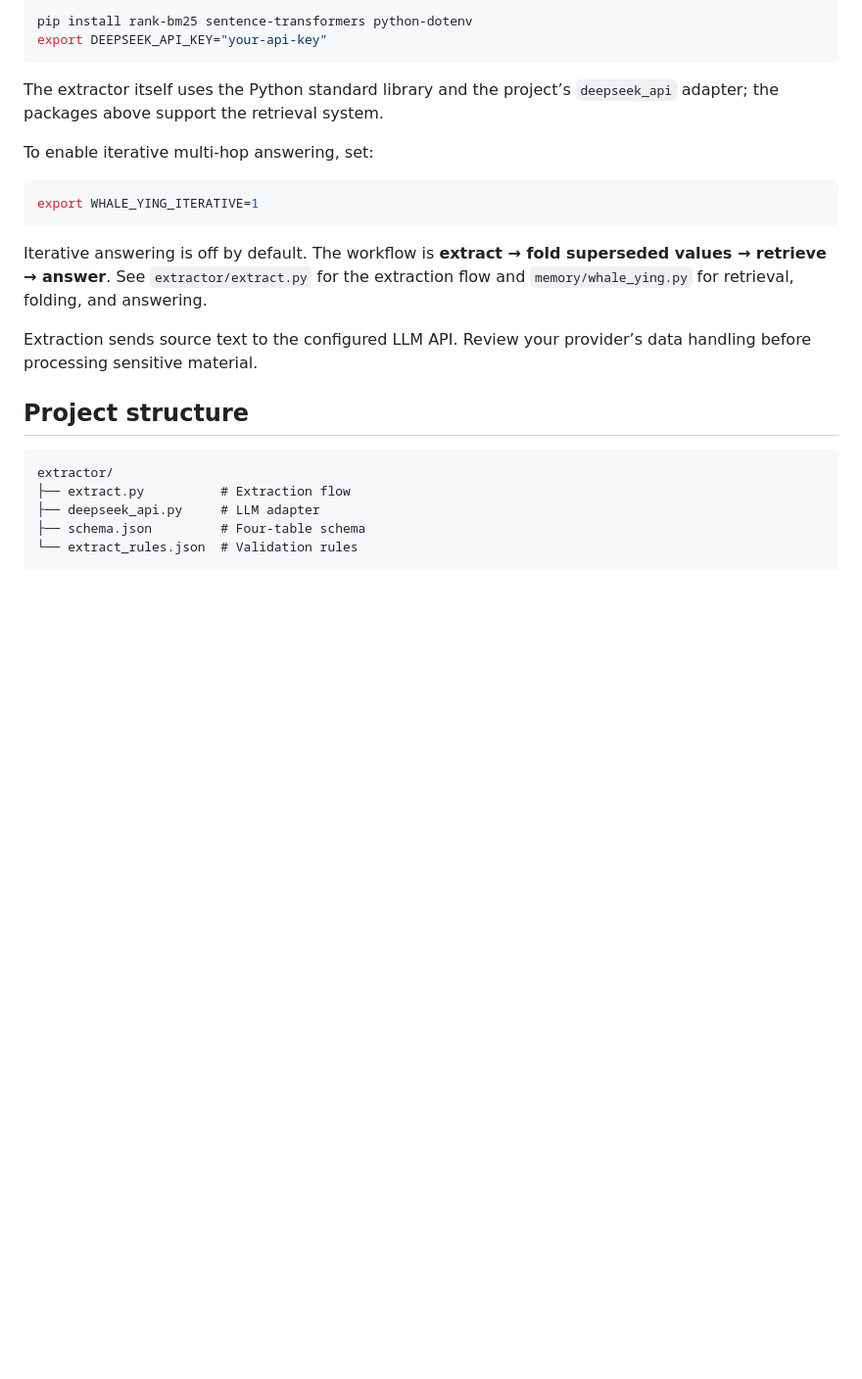
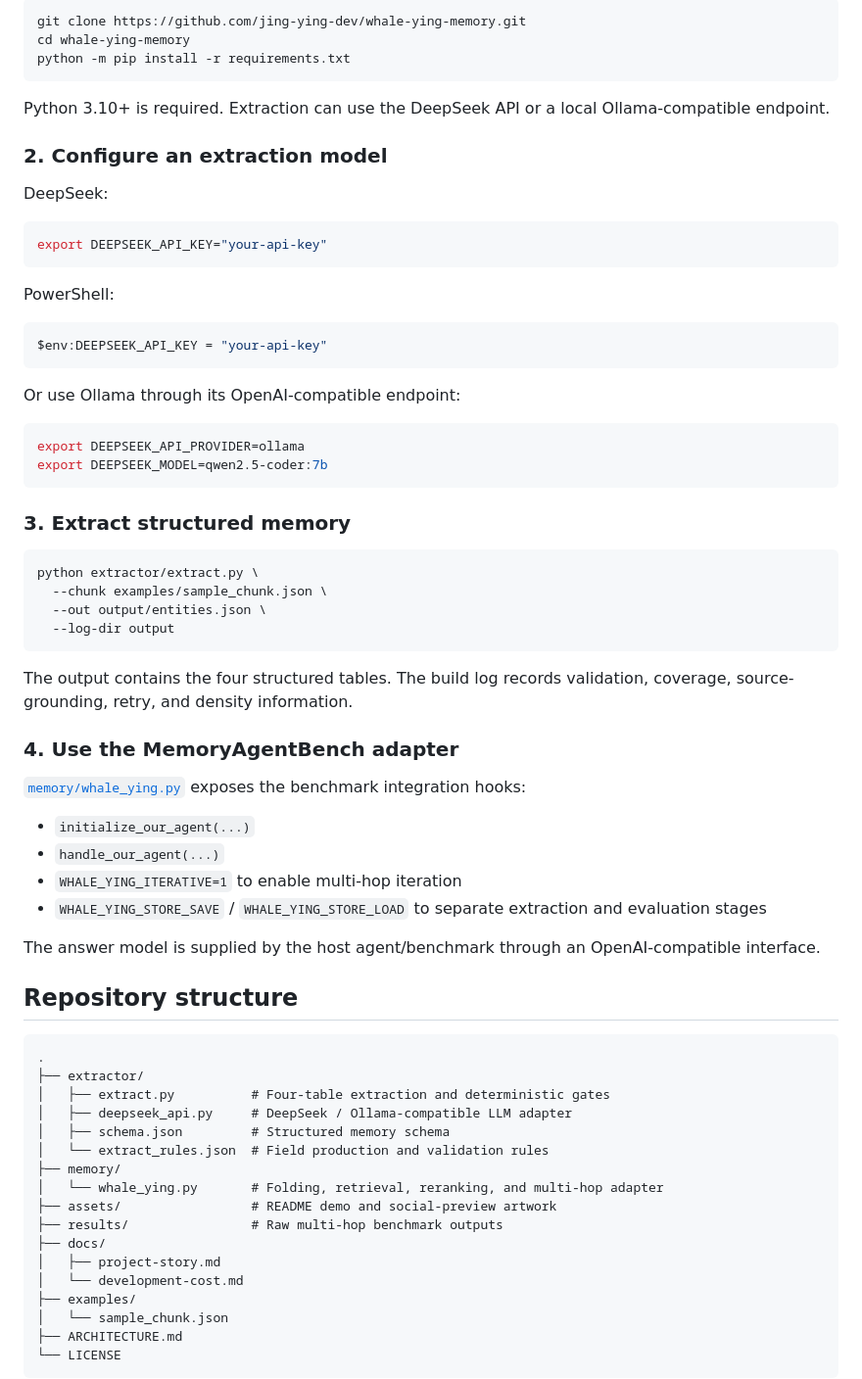
Before and after one commit to jing-ying-dev/whale-ying-memory, a Markdown page: README.md, the part around one of its changes. Shown at 98% size. Drawn GitHub-style; blank space fills up the shorter version.

````diff
--- a/README.md
+++ b/README.md
@@ -58,27 +111,74 @@ LoCoMo (long-conversation memory QA) uses the official F1 string-match metric an
 
 ```bash
-pip install rank-bm25 sentence-transformers python-dotenv
+git clone https://github.com/jing-ying-dev/whale-ying-memory.git
+cd whale-ying-memory
+python -m pip install -r requirements.txt
+```
+
+Python 3.10+ is required. Extraction can use the DeepSeek API or a local Ollama-compatible endpoint.
+
+### 2. Configure an extraction model
+
+DeepSeek:
+
+```bash
 export DEEPSEEK_API_KEY="your-api-key"
 ```
 
-The extractor itself uses the Python standard library and the project’s `deepseek_api` adapter; the packages above support the retrieval system.
+PowerShell:
 
-To enable iterative multi-hop answering, set:
+```powershell
+$env:DEEPSEEK_API_KEY = "your-api-key"
+```
+
+Or use Ollama through its OpenAI-compatible endpoint:
 
 ```bash
-export WHALE_YING_ITERATIVE=1
+export DEEPSEEK_API_PROVIDER=ollama
+export DEEPSEEK_MODEL=qwen2.5-coder:7b
 ```
 
-Iterative answering is off by default. The workflow is **extract → fold superseded values → retrieve → answer**. See `extractor/extract.py` for the extraction flow and `memory/whale_ying.py` for retrieval, folding, and answering.
+### 3. Extract structured memory
 
-Extraction sends source text to the configured LLM API. Review your provider’s data handling before processing sensitive material.
+```bash
+python extractor/extract.py \
+  --chunk examples/sample_chunk.json \
+  --out output/entities.json \
+  --log-dir output
+```
 
-## Project structure
+The output contains the four structured tables. The build log records validation, coverage, source-grounding, retry, and density information.
+
+### 4. Use the MemoryAgentBench adapter
+
+[`memory/whale_ying.py`](memory/whale_ying.py) exposes the benchmark integration hooks:
+
+- `initialize_our_agent(...)`
+- `handle_our_agent(...)`
+- `WHALE_YING_ITERATIVE=1` to enable multi-hop iteration
+- `WHALE_YING_STORE_SAVE` / `WHALE_YING_STORE_LOAD` to separate extraction and evaluation stages
+
+The answer model is supplied by the host agent/benchmark through an OpenAI-compatible interface.
+
+## Repository structure
 
 ```text
-extractor/
-├── extract.py          # Extraction flow
-├── deepseek_api.py     # LLM adapter
-├── schema.json         # Four-table schema
-└── extract_rules.json  # Validation rules
+.
+├── extractor/
+│   ├── extract.py          # Four-table extraction and deterministic gates
+│   ├── deepseek_api.py     # DeepSeek / Ollama-compatible LLM adapter
+│   ├── schema.json         # Structured memory schema
+│   └── extract_rules.json  # Field production and validation rules
+├── memory/
+│   └── whale_ying.py       # Folding, retrieval, reranking, and multi-hop adapter
+├── assets/                 # README demo and social-preview artwork
+├── results/                # Raw multi-hop benchmark outputs
+├── docs/
+│   ├── project-story.md
+│   └── development-cost.md
+├── examples/
+│   └── sample_chunk.json
+├── ARCHITECTURE.md
+└── LICENSE
+```
 
````
Also changed, not shown: other parts of README.md (+103 -38 lines), assets/social-preview.png (added), assets/whaleying-demo.gif (added), 5 other files.
